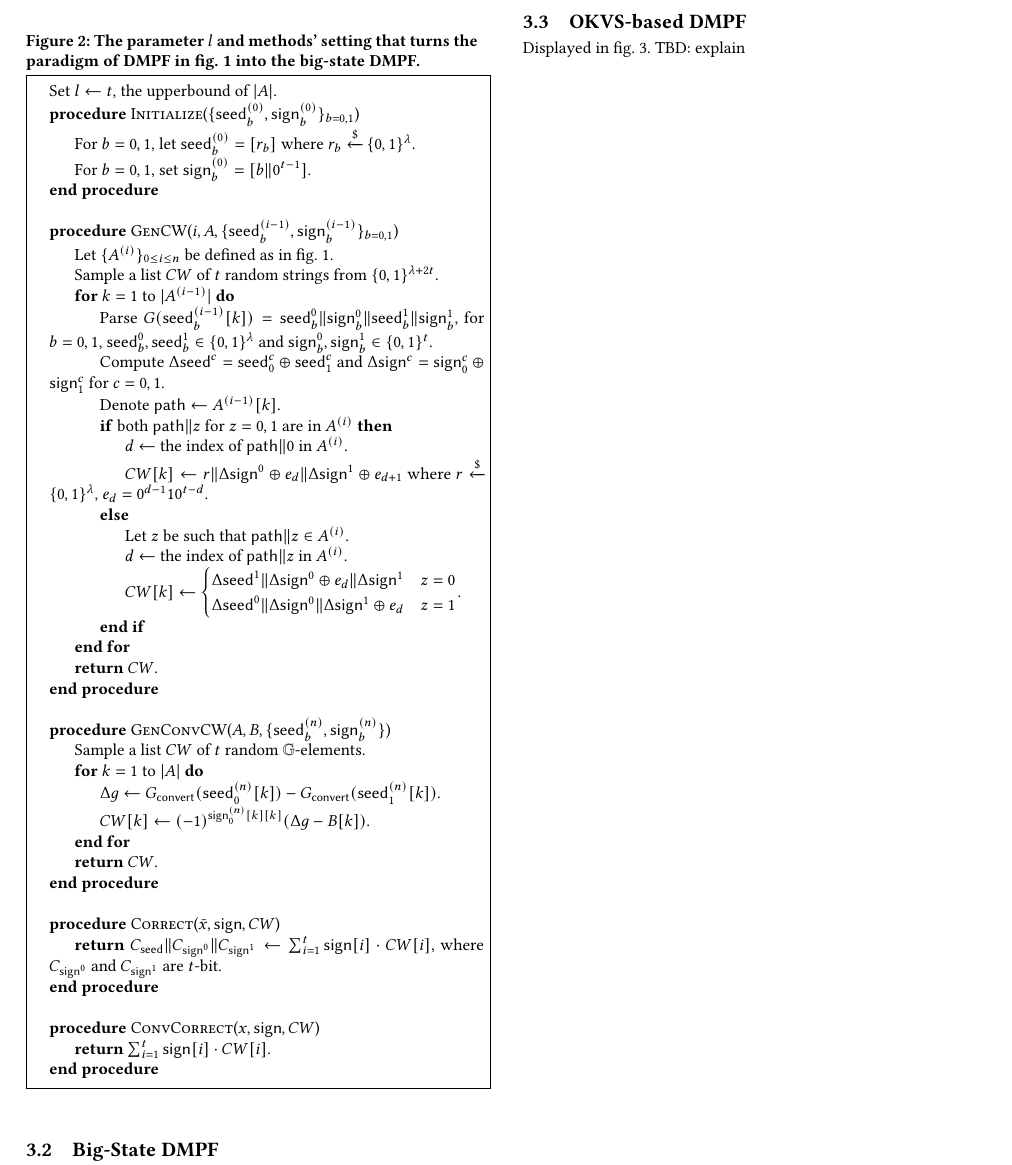
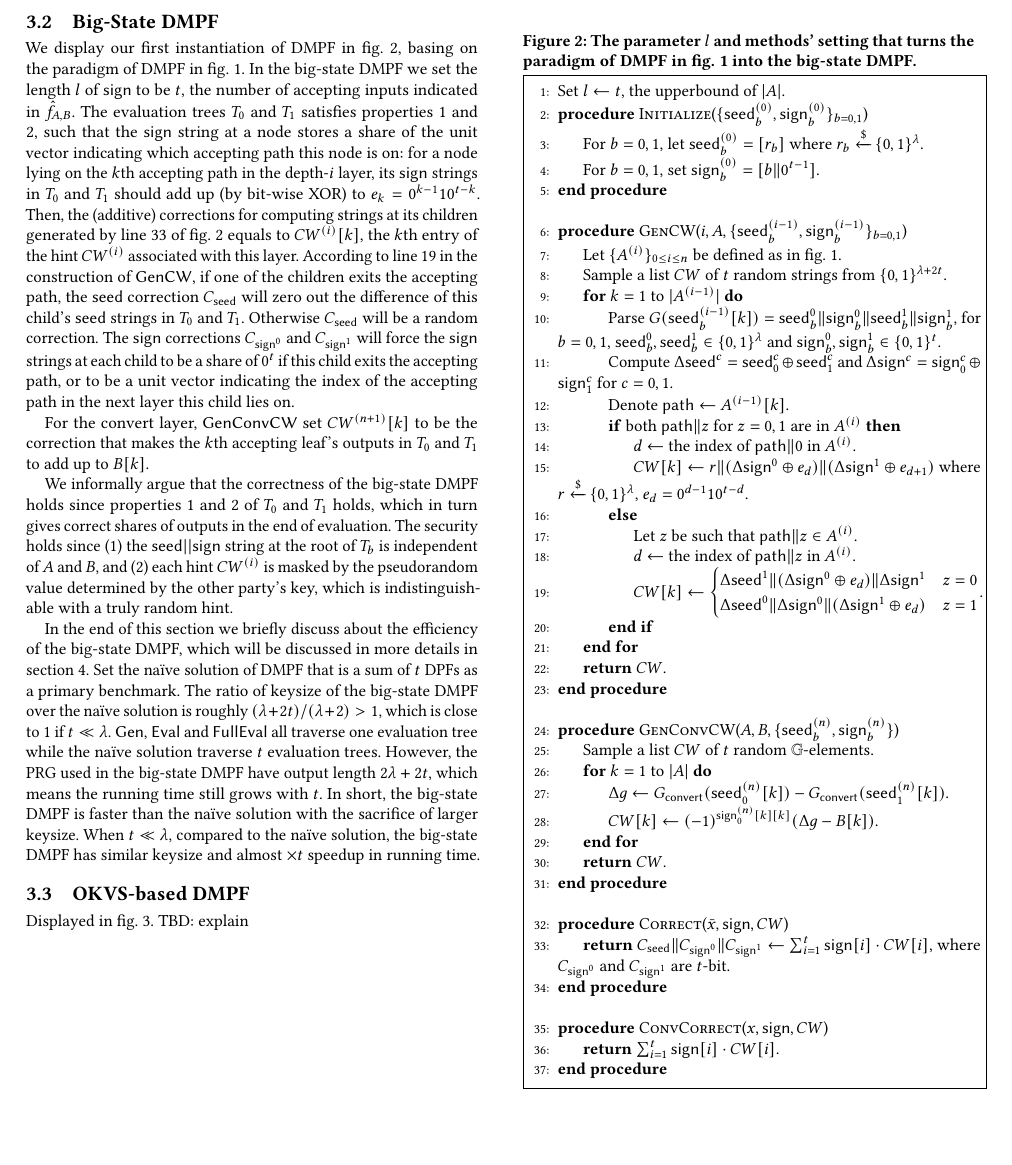
Before and after one commit to tu-yaxin/DMPF, a LaTeX paper (main.tex, which reads sec_construction.tex): part of page 6 of 11, cut so that both start at the same text, the shorter picture padded with empty space. Compiled offline with pdfLaTeX.

Commit message:
big-state explanation

```diff
--- a/sec_construction.tex
+++ b/sec_construction.tex
@@ -98,13 +98,19 @@ To sum up, we provide the key generation $\Gen$, single-input evaluation $\Eval$
 
 \newpage
 \subsection{Big-State DMPF}\label{sec:big_state_DMPF}
-Displayed in \cref{fig:DMPF_big-state}.
-TBD: explain
+We display our first instantiation of DMPF in \cref{fig:DMPF_big-state}, basing on the paradigm of DMPF in \cref{fig:DMPF_paradigm}. In the big-state DMPF we set the length $l$ of $\sign$ to be $t$, the number of accepting inputs indicated in $\hat{f}_{A,B}$. The evaluation trees $T_0$ and $T_1$ satisfies properties \ref{enu:tree_invariance_1} and \ref{enu:tree_invariance_2}, such that the $\sign$ string at a node stores a share of the unit vector indicating which accepting path this node is on: for a node lying on the $k$th accepting path in the depth-$i$ layer, its $\sign$ strings in $T_0$ and $T_1$ should add up (by bit-wise XOR) to $e_k = 0^{k-1}10^{t-k}$. Then, the (additive) corrections for computing strings at its children generated by line~\ref{alg:big_state_correction} of \cref{fig:DMPF_big-state} equals to $CW^{(i)}[k]$, the $k$th entry of the hint $CW^{(i)}$ associated with this layer. According to line~\ref{alg:big_state_gen_cw} in the construction of $\sf GenCW$, if one of the children exits the accepting path, the $\seed$ correction $C_\seed$ will zero out the difference of this child's $\seed$ strings in $T_0$ and $T_1$. Otherwise $C_\seed$ will be a random correction. The $\sign$ corrections $C_{\sign^0}$ and $C_{\sign^1}$ will force the $\sign$ strings at each child to be a share of $0^t$ if this child exits the accepting path, or to be a unit vector indicating the index of the accepting path in the next layer this child lies on.
+
+For the convert layer, $\sf GenConvCW$ set $CW^{(n+1)}[k]$ to be the correction that makes the $k$th accepting leaf's outputs in $T_0$ and $T_1$ to add up to $B[k]$.
+
+We informally argue that the correctness of the big-state DMPF holds since properties \ref{enu:tree_invariance_1} and \ref{enu:tree_invariance_2} of $T_0$ and $T_1$ holds, which in turn gives correct shares of outputs in the end of evaluation. The security holds since (1) the $\seed||\sign$ string at the root of $T_b$ is independent of $A$ and $B$, and (2) each hint $CW^{(i)}$ is masked by the pseudorandom value determined by the other party's key, which is indistinguishable with a truly random hint.
+
+In the end of this section we briefly discuss about the efficiency of the big-state DMPF, which will be discussed in more details in \cref{sec:applications}. Set the na\"ive solution of DMPF that is a sum of $t$ DPFs as a primary benchmark. The ratio of keysize of the big-state DMPF over the na\"ive solution is roughly $(\lambda+2t)/(\lambda+2)>1$, which is close to 1 if $t\ll \lambda$. $\Gen$, $\Eval$ and $\FullEval$ all traverse one evaluation tree while the na\"ive solution traverse $t$ evaluation trees. However, the PRG used in the big-state DMPF have output length $2\lambda+2t$, which means the running time still grows with $t$. In short, the big-state DMPF is faster than the na\"ive solution with the sacrifice of larger keysize. When $t\ll\lambda$, compared to the na\"ive solution, the big-state DMPF has similar keysize and almost $\times t$ speedup in running time.
+
 \begin{figure}
   \caption{The parameter $l$ and methods' setting that turns the paradigm of DMPF in~\cref{fig:DMPF_paradigm} into the big-state DMPF. }
   \label{fig:DMPF_big-state}
   \fbox{\parbox{\linewidth}{
-  \begin{algorithmic}
+  \begin{algorithmic}[1]
     \State Set $l\leftarrow t$, the upperbound of $|A|$.
     \Procedure{Initialize}{$\{\seed_b^{(0)},\sign_b^{(0)}\}_{b=0,1}$}
     \State For $b=0,1$, let $\seed_b^{(0)} = [r_b]$ where $r_b\xleftarrow{\$}\{0,1\}^\lambda$.
@@ -120,15 +126,15 @@ TBD: explain
       \State Denote ${\sf path}\leftarrow A^{(i-1)}[k]$.
       \If{both ${\sf path}\|z$ for $z=0,1$ are in $A^{(i)}$}
         \State $d\gets$ the index of ${\sf path}\|0$ in $A^{(i)}$.
-        \State $CW[k]\gets r\|\Delta\sign^0\oplus e_d \|\Delta\sign^1\oplus e_{d+1}$ where $r\xleftarrow{\$}\{0,1\}^\lambda$, $e_d = 0^{d-1}10^{t-d}$.
+        \State $CW[k]\gets r\|(\Delta\sign^0\oplus e_d) \|(\Delta\sign^1\oplus e_{d+1})$ where $r\xleftarrow{\$}\{0,1\}^\lambda$, $e_d = 0^{d-1}10^{t-d}$.
       \Else
         \State Let $z$ be such that ${\sf path}\|z\in A^{(i)}$.
         \State $d\gets$ the index of ${\sf path}\|z$ in $A^{(i)}$.
         \State $CW[k]\gets
           \begin{cases}
-            \Delta \seed^1\|\Delta\sign^0\oplus e_d\|\Delta\sign^1 & z=0\\
-            \Delta \seed^0\|\Delta\sign^0\|\Delta\sign^1\oplus e_d & z=1
-          \end{cases}$.
+            \Delta \seed^1\|(\Delta\sign^0\oplus e_d)\|\Delta\sign^1 & z=0\\
+            \Delta \seed^0\|\Delta\sign^0\|(\Delta\sign^1\oplus e_d) & z=1
+          \end{cases}$.\label{alg:big_state_gen_cw}
       \EndIf
     \EndFor
     \State\Return $CW$.
```
Also changed, not shown: sec_app.tex (+1 -1 lines), main.pdf, sec_construction.tex (12 more changed lines).
